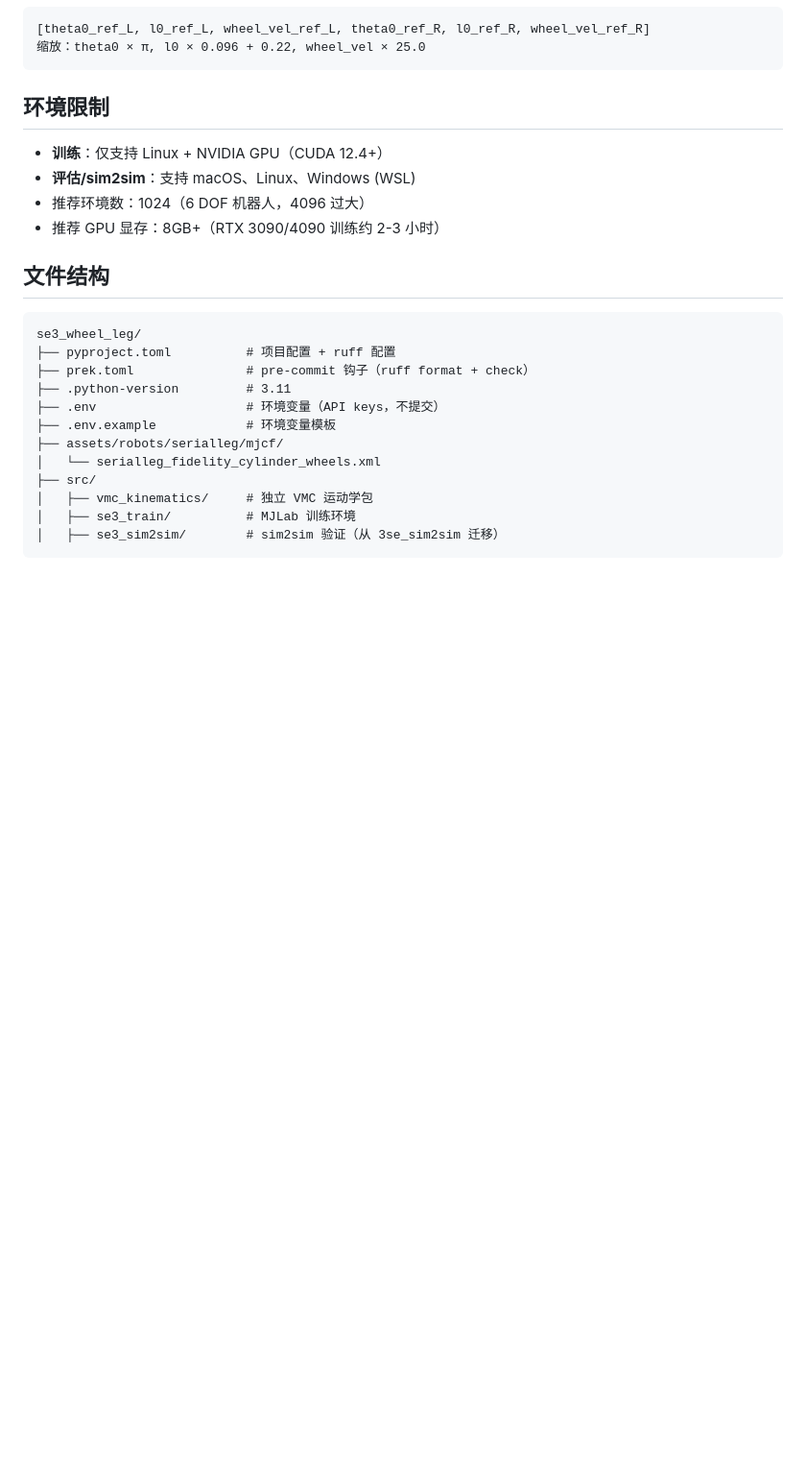
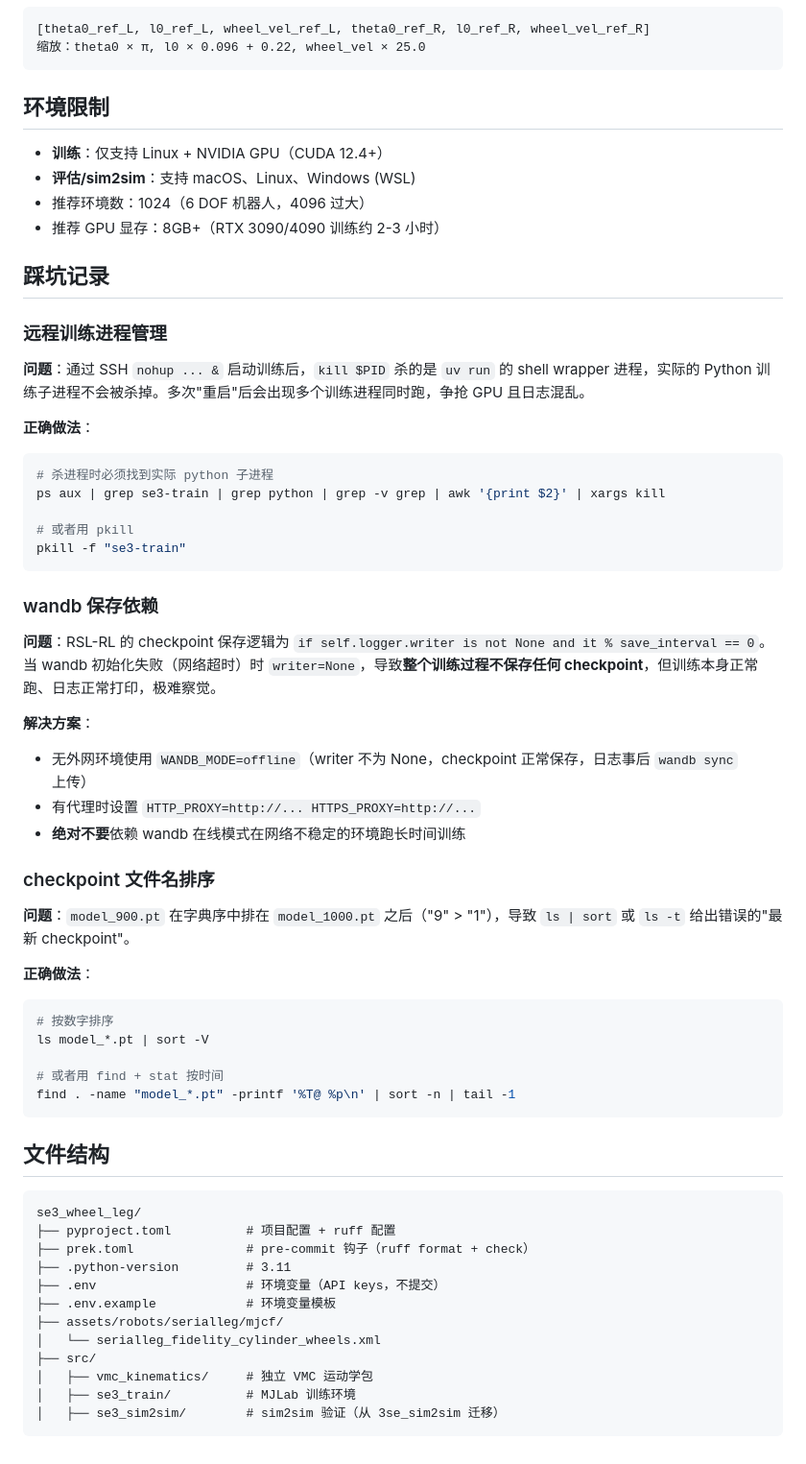
Before and after one commit to 3SE-Competitive-Robotics-Team/se3_rl, a Markdown page: AGENTS.md, the part around the change. Shown at 96% size. Drawn GitHub-style; blank space fills up the shorter version.

Commit message:
docs: 补充踩坑记录 + MoE 多速度域方案
- AGENTS.md: 远程进程管理、wandb 保存依赖、checkpoint 排序
- docs/plan/moe_multi_speed.md: MoE 结构构想（尚未验证）

````diff
--- a/AGENTS.md
+++ b/AGENTS.md
@@ -152,6 +152,43 @@ se3_train/
 - 推荐环境数：1024（6 DOF 机器人，4096 过大）
 - 推荐 GPU 显存：8GB+（RTX 3090/4090 训练约 2-3 小时）
 
+## 踩坑记录
+
+### 远程训练进程管理
+
+**问题**：通过 SSH `nohup ... &` 启动训练后，`kill $PID` 杀的是 `uv run` 的 shell wrapper 进程，实际的 Python 训练子进程不会被杀掉。多次"重启"后会出现多个训练进程同时跑，争抢 GPU 且日志混乱。
+
+**正确做法**：
+```bash
+# 杀进程时必须找到实际 python 子进程
+ps aux | grep se3-train | grep python | grep -v grep | awk '{print $2}' | xargs kill
+
+# 或者用 pkill
+pkill -f "se3-train"
+```
+
+### wandb 保存依赖
+
+**问题**：RSL-RL 的 checkpoint 保存逻辑为 `if self.logger.writer is not None and it % save_interval == 0`。当 wandb 初始化失败（网络超时）时 `writer=None`，导致**整个训练过程不保存任何 checkpoint**，但训练本身正常跑、日志正常打印，极难察觉。
+
+**解决方案**：
+- 无外网环境使用 `WANDB_MODE=offline`（writer 不为 None，checkpoint 正常保存，日志事后 `wandb sync` 上传）
+- 有代理时设置 `HTTP_PROXY=http://... HTTPS_PROXY=http://...`
+- **绝对不要**依赖 wandb 在线模式在网络不稳定的环境跑长时间训练
+
+### checkpoint 文件名排序
+
+**问题**：`model_900.pt` 在字典序中排在 `model_1000.pt` 之后（"9" > "1"），导致 `ls | sort` 或 `ls -t` 给出错误的"最新 checkpoint"。
+
+**正确做法**：
+```bash
+# 按数字排序
+ls model_*.pt | sort -V
+
+# 或者用 find + stat 按时间
+find . -name "model_*.pt" -printf '%T@ %p\n' | sort -n | tail -1
+```
+
 ## 文件结构
 
 ```
````
Also changed, not shown: docs/plan/moe_multi_speed.md (added, +37 -0 lines).
